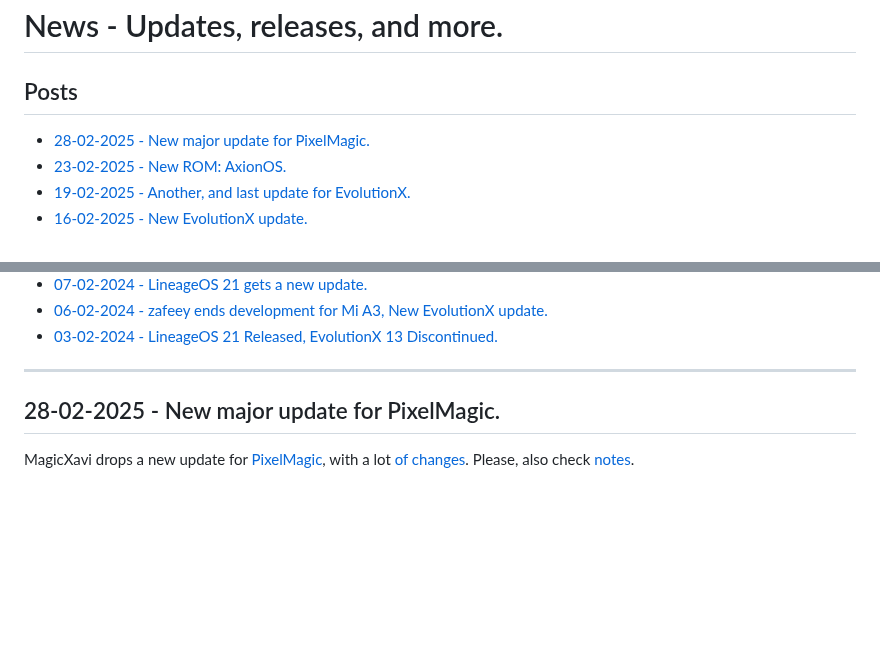
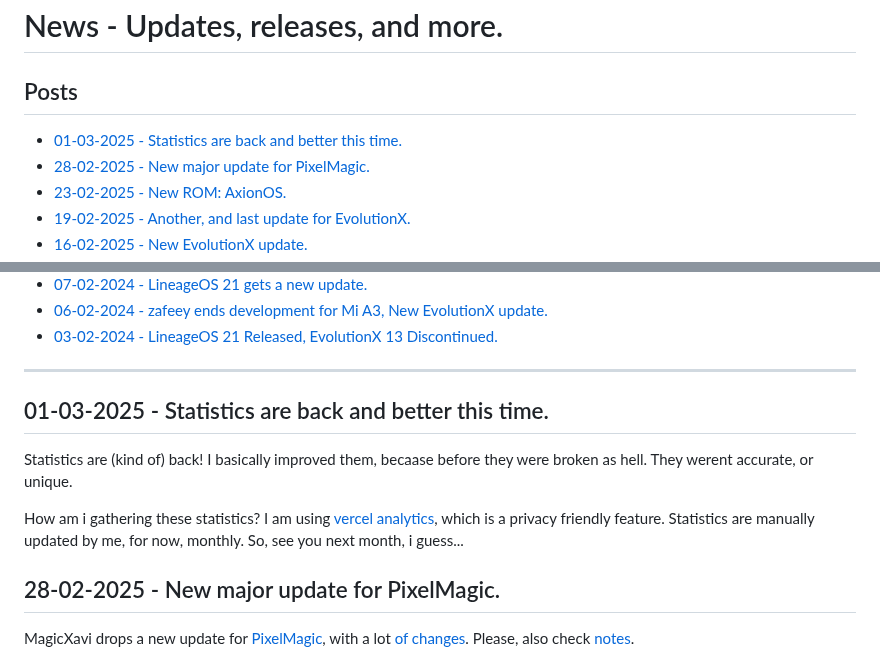
Before and after one commit to devlocalhost/laurel_updates, a Markdown page: blogs/news.md, 2 parts joined by grey strips. Drawn GitHub-style; blank space fills up the shorter version.

Commit message:
blogs: update news blog

```diff
--- a/blogs/news.md
+++ b/blogs/news.md
@@ -1,6 +1,7 @@
 # News - Updates, releases, and more.
 
 ## Posts
+- [01-03-2025 - Statistics are back and better this time.](/blog/news#01-03-2025---statistics-are-back-and-better-this-time.)
 - [28-02-2025 - New major update for PixelMagic.](/blog/news#28-02-2025---new-major-update-for-pixelmagic.)
 - [23-02-2025 - New ROM: AxionOS.](/blog/news#23-02-2025---new-rom:-axionos,-evolutionx-archived.)
 - [19-02-2025 - Another, and last update for EvolutionX.](/blog/news#19-02-2025---another,-and-last-update-for-evolutionx.)
@@ -85,6 +86,11 @@
 - [03-02-2024 - LineageOS 21 Released, EvolutionX 13 Discontinued.](/blog/news#03-02-2024---lineageos-21-released,-evolutionx-13-discontinued.)
 
 ---
+
+## 01-03-2025 - Statistics are back and better this time.
+Statistics are (kind of) back! I basically improved them, becaase before they were broken as hell. They werent accurate, or unique.
+
+How am i gathering these statistics? I am using [vercel analytics](https://vercel.com/docs/analytics), which is a privacy friendly feature. Statistics are manually updated by me, for now, monthly. So, see you next month, i guess...
 
 ## 28-02-2025 - New major update for PixelMagic.
 MagicXavi drops a new update for [PixelMagic](/roms/PixelMagic_15), with a lot [of changes](/roms/PixelMagic_15#changelog). Please, also check [notes](/roms/PixelMagic_15#notes).
```
